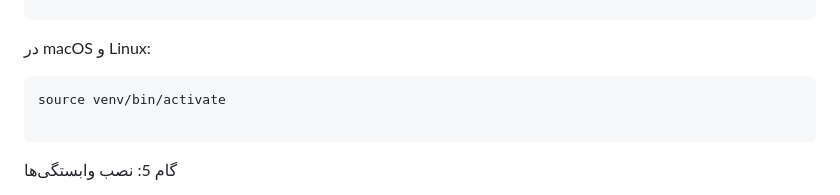
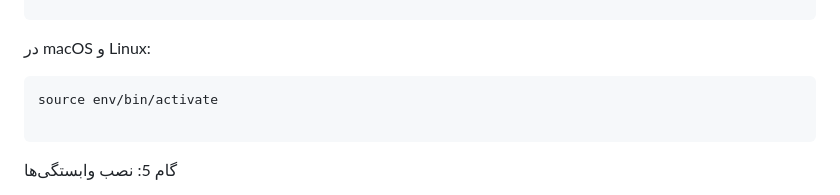
Before and after one commit to rabbittx/Digikala-Crawler, a Markdown page: README.fa.md, the part around the change. Rendered like a GitHub page.

````diff
--- a/README.fa.md
+++ b/README.fa.md
@@ -94,7 +94,7 @@ venv\Scripts\activate
 ```
 در macOS و Linux:
 ```bash
-source venv/bin/activate
+source env/bin/activate
 
 ```
 گام 5: نصب وابستگی‌ها
````
